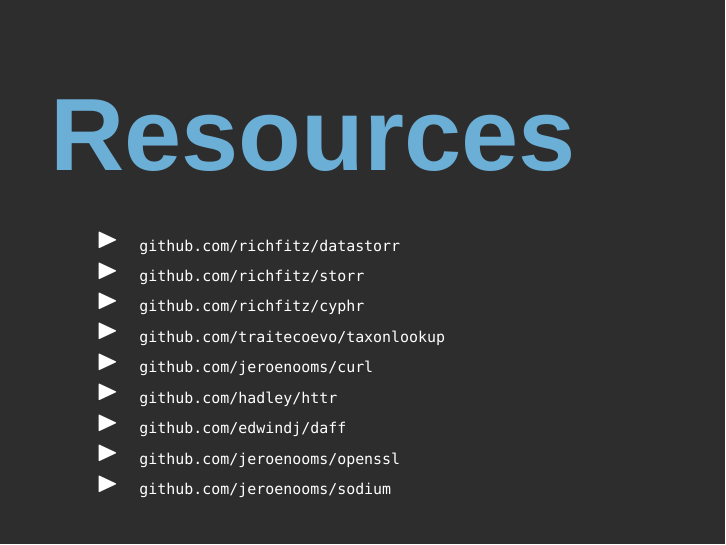
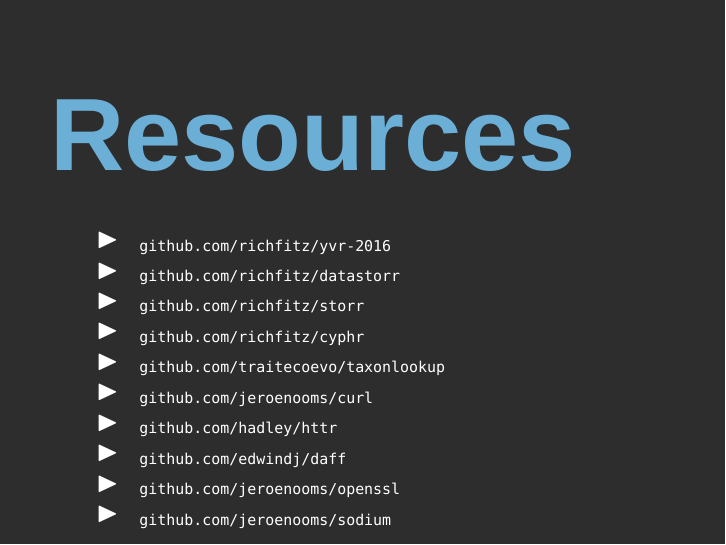
Before and after one commit to richfitz/yvr-2016, LaTeX slides (slides.tex): page 67 of 67. Compiled offline with XeLaTeX; a missing font is replaced by an installed copy or a similar font.

Commit message:
Add link to talk in talk

```diff
--- a/slides.tex
+++ b/slides.tex
@@ -590,6 +590,7 @@
     \begin{minipage}{\textwidth}
       \tiny
       \begin{itemize}
+      \item \ghrepo{richfitz/yvr-2016}
       \item \ghrepo{richfitz/datastorr}
       \item \ghrepo{richfitz/storr}
       \item \ghrepo{richfitz/cyphr}
```
